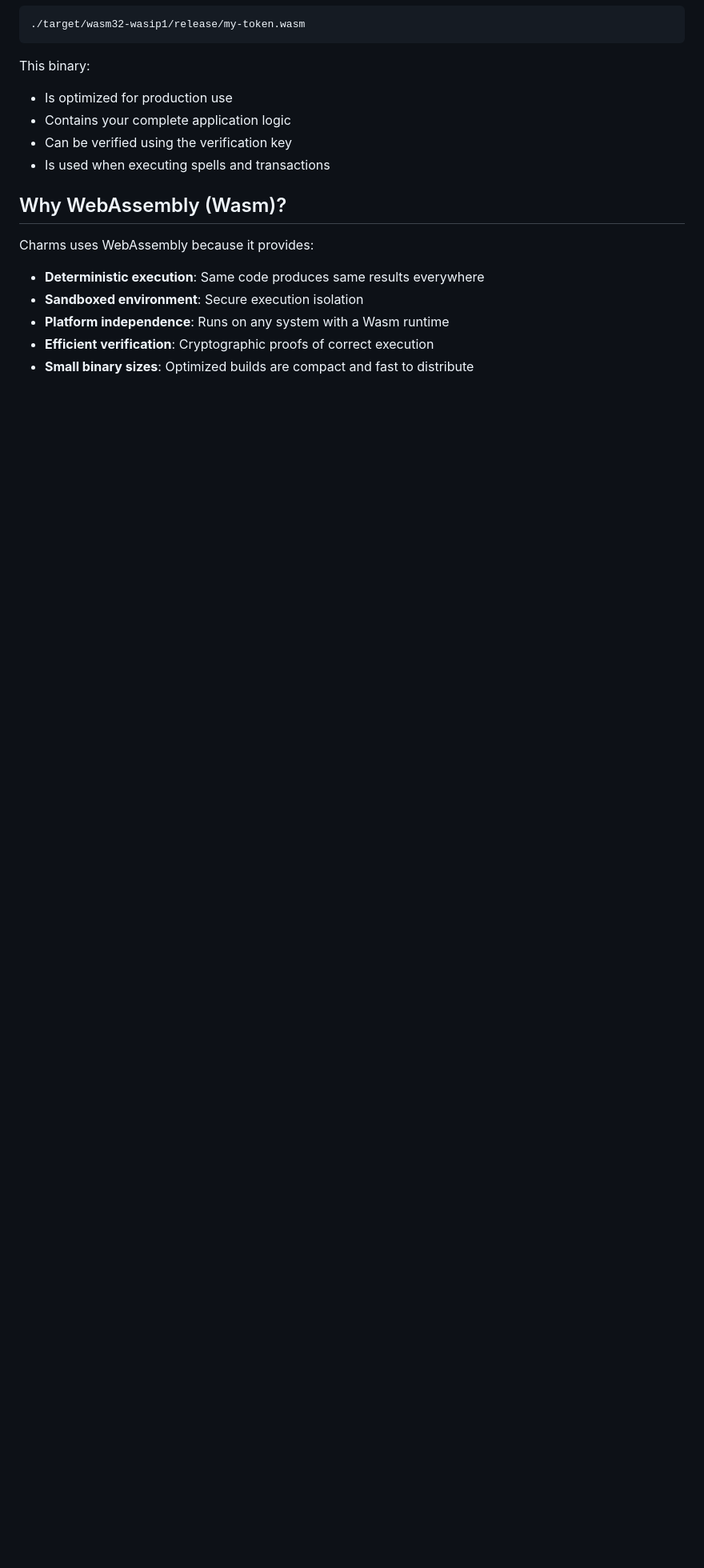
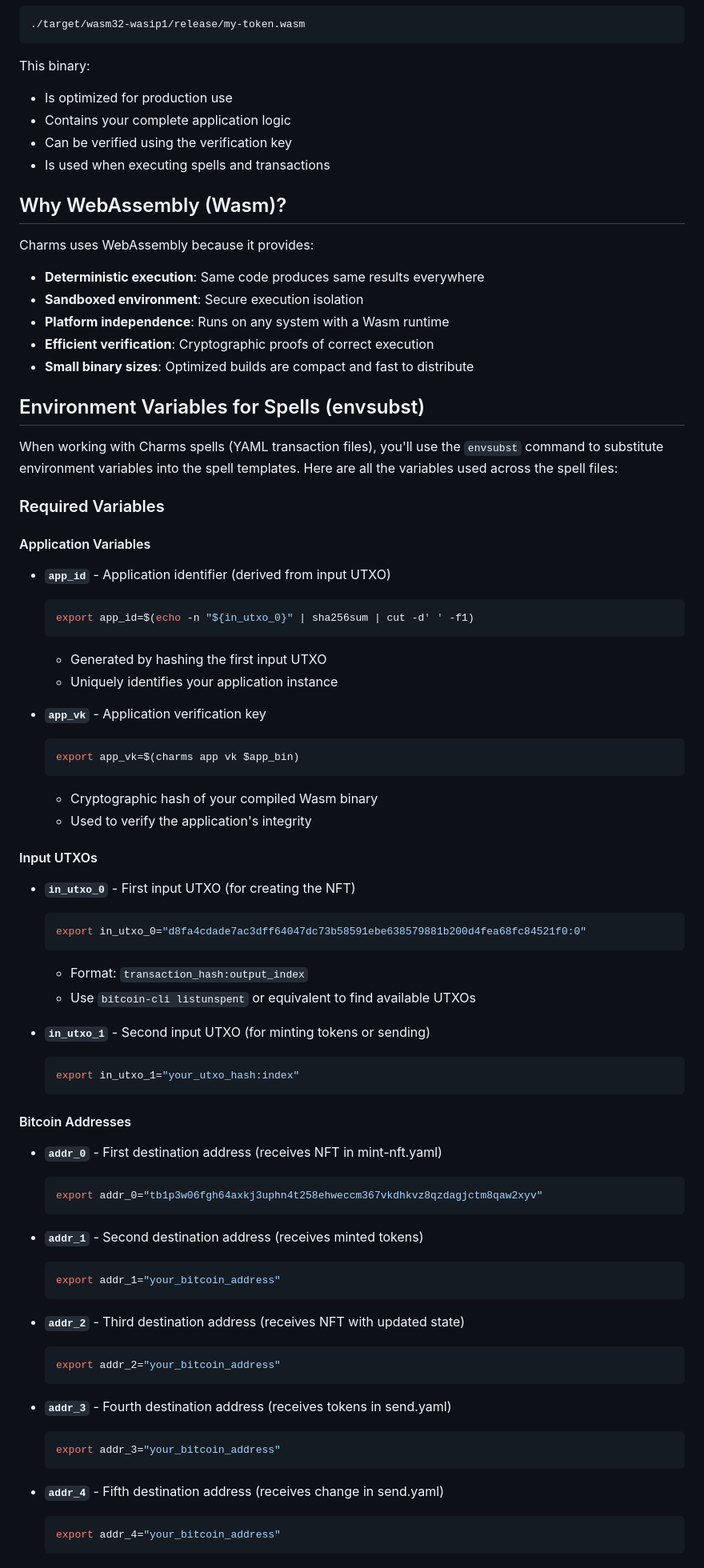
Before and after one commit to aadorian/TokenBitcoinOS, a Markdown page: README_DETAIL.md, the part around one of its changes. Shown at 80% size. GitHub-like rendering; blank space fills up the shorter version.

````diff
--- a/README_DETAIL.md
+++ b/README_DETAIL.md
@@ -110,3 +110,64 @@ Charms uses WebAssembly because it provides:
 - **Platform independence**: Runs on any system with a Wasm runtime
 - **Efficient verification**: Cryptographic proofs of correct execution
 - **Small binary sizes**: Optimized builds are compact and fast to distribute
+
+## Environment Variables for Spells (envsubst)
+
+When working with Charms spells (YAML transaction files), you'll use the `envsubst` command to substitute environment variables into the spell templates. Here are all the variables used across the spell files:
+
+### Required Variables
+
+#### Application Variables
+- **`app_id`** - Application identifier (derived from input UTXO)
+  ```bash
+  export app_id=$(echo -n "${in_utxo_0}" | sha256sum | cut -d' ' -f1)
+  ```
+  - Generated by hashing the first input UTXO
+  - Uniquely identifies your application instance
+
+- **`app_vk`** - Application verification key
+  ```bash
+  export app_vk=$(charms app vk $app_bin)
+  ```
+  - Cryptographic hash of your compiled Wasm binary
+  - Used to verify the application's integrity
+
+#### Input UTXOs
+- **`in_utxo_0`** - First input UTXO (for creating the NFT)
+  ```bash
+  export in_utxo_0="d8fa4cdade7ac3dff64047dc73b58591ebe638579881b200d4fea68fc84521f0:0"
+  ```
+  - Format: `transaction_hash:output_index`
+  - Use `bitcoin-cli listunspent` or equivalent to find available UTXOs
+
+- **`in_utxo_1`** - Second input UTXO (for minting tokens or sending)
+  ```bash
+  export in_utxo_1="your_utxo_hash:index"
+  ```
+
+#### Bitcoin Addresses
+- **`addr_0`** - First destination address (receives NFT in mint-nft.yaml)
+  ```bash
+  export addr_0="tb1p3w06fgh64axkj3uphn4t258ehweccm367vkdhkvz8qzdagjctm8qaw2xyv"
+  ```
+
+- **`addr_1`** - Second destination address (receives minted tokens)
+  ```bash
+  export addr_1="your_bitcoin_address"
+  ```
+
+- **`addr_2`** - Third destination address (receives NFT with updated state)
+  ```bash
+  export addr_2="your_bitcoin_address"
+  ```
+
+- **`addr_3`** - Fourth destination address (receives tokens in send.yaml)
+  ```bash
+  export addr_3="your_bitcoin_address"
+  ```
+
+- **`addr_4`** - Fifth destination address (receives change in send.yaml)
+  ```bash
+  export addr_4="your_bitcoin_address"
+  ```
+
````
Also changed, not shown: other parts of README_DETAIL.md (+97 -0 lines).
